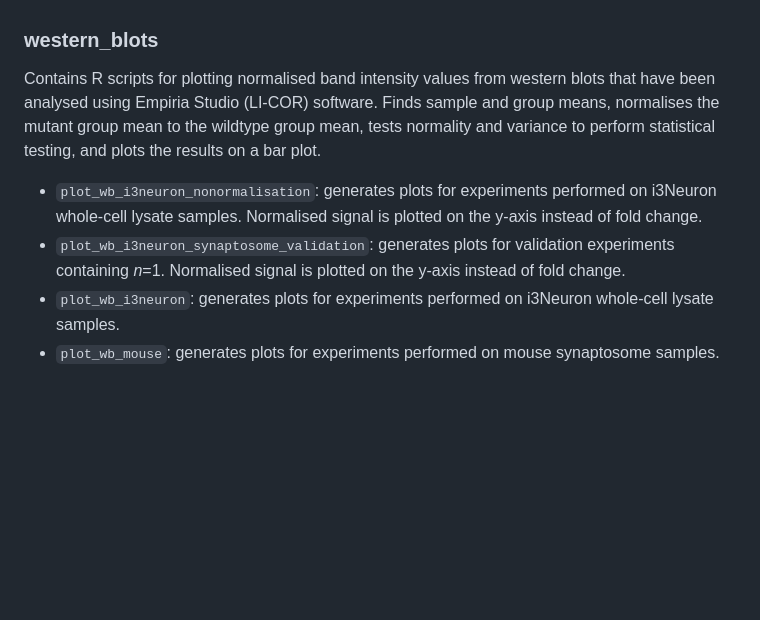
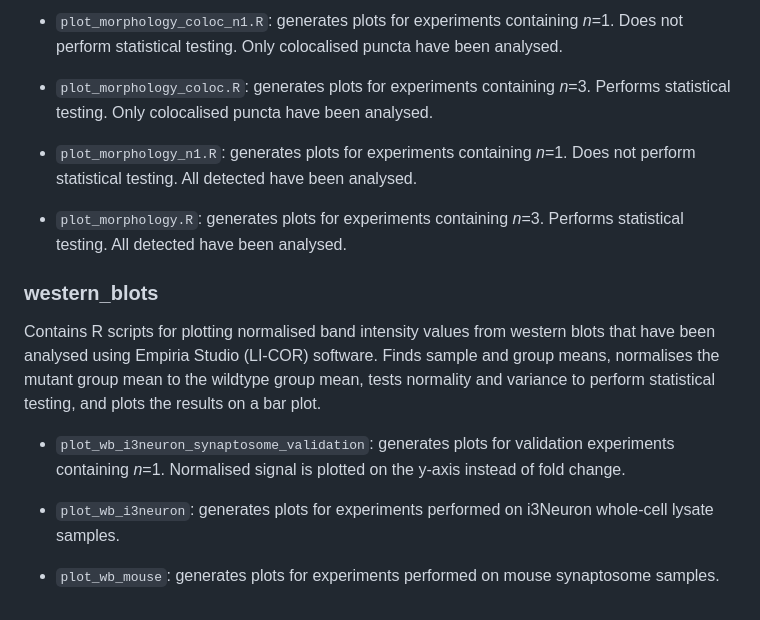
Before and after one commit to laurahuggon/phd_data_visualisation, a Markdown page: README.md, the part around the change printed below. Rendered like a GitHub page; blank space fills up the shorter version.

```diff
--- a/README.md
+++ b/README.md
@@ -54,7 +114,27 @@ Contains R scripts for plotting puncta morphology metrics (% colocalised puncta,
+-   `plot_morphology_coloc_n1.R`: generates plots for experiments containing *n*=1.
+    Does not perform statistical testing.
+    Only colocalised puncta have been analysed.
+
+-   `plot_morphology_coloc.R`: generates plots for experiments containing *n*=3.
+    Performs statistical testing.
+    Only colocalised puncta have been analysed.
+
+-   `plot_morphology_n1.R`: generates plots for experiments containing *n*=1.
+    Does not perform statistical testing.
+    All detected have been analysed.
+
+-   `plot_morphology.R`: generates plots for experiments containing *n*=3.
+    Performs statistical testing.
+    All detected have been analysed.
 
 ### western_blots
-Contains R scripts for plotting normalised band intensity values from western blots that have been analysed using Empiria Studio (LI-COR) software. Finds sample and group means, normalises the mutant group mean to the wildtype group mean, tests normality and variance to perform statistical testing, and plots the results on a bar plot.
-* `plot_wb_i3neuron_nonormalisation`: generates plots for experiments performed on i3Neuron whole-cell lysate samples. Normalised signal is plotted on the y-axis instead of fold change.
-* `plot_wb_i3neuron_synaptosome_validation`: generates plots for validation experiments containing *n*=1. Normalised signal is plotted on the y-axis instead of fold change.
-* `plot_wb_i3neuron`: generates plots for experiments performed on i3Neuron whole-cell lysate samples.
-* `plot_wb_mouse`: generates plots for experiments performed on mouse synaptosome samples.
+
+Contains R scripts for plotting normalised band intensity values from western blots that have been analysed using Empiria Studio (LI-COR) software.
+Finds sample and group means, normalises the mutant group mean to the wildtype group mean, tests normality and variance to perform statistical testing, and plots the results on a bar plot.
+
+-   `plot_wb_i3neuron_synaptosome_validation`: generates plots for validation experiments containing *n*=1.
+    Normalised signal is plotted on the y-axis instead of fold change.
+
+-   `plot_wb_i3neuron`: generates plots for experiments performed on i3Neuron whole-cell lysate samples.
+
+-   `plot_wb_mouse`: generates plots for experiments performed on mouse synaptosome samples.
```
Also changed, not shown: other parts of README.md (+93 -33 lines).
